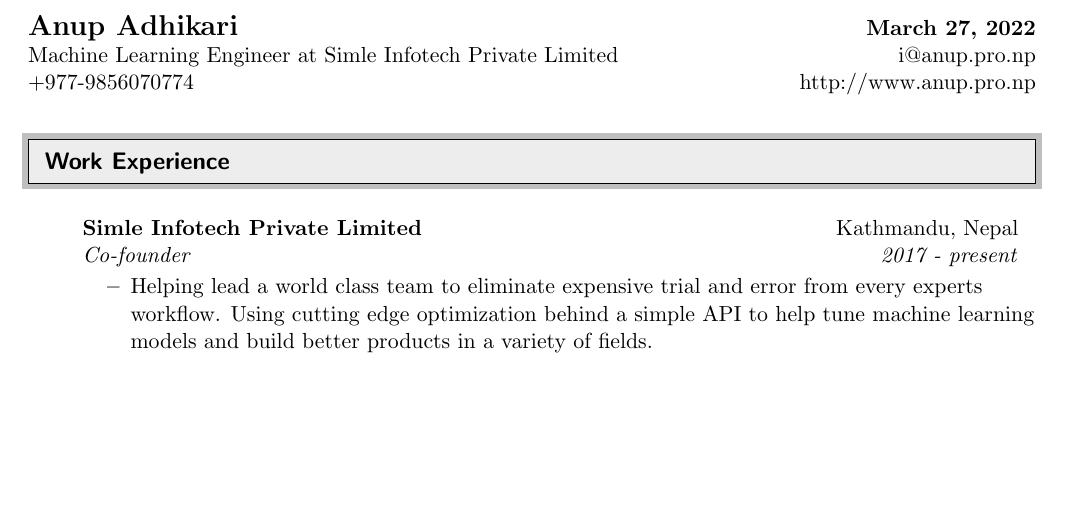
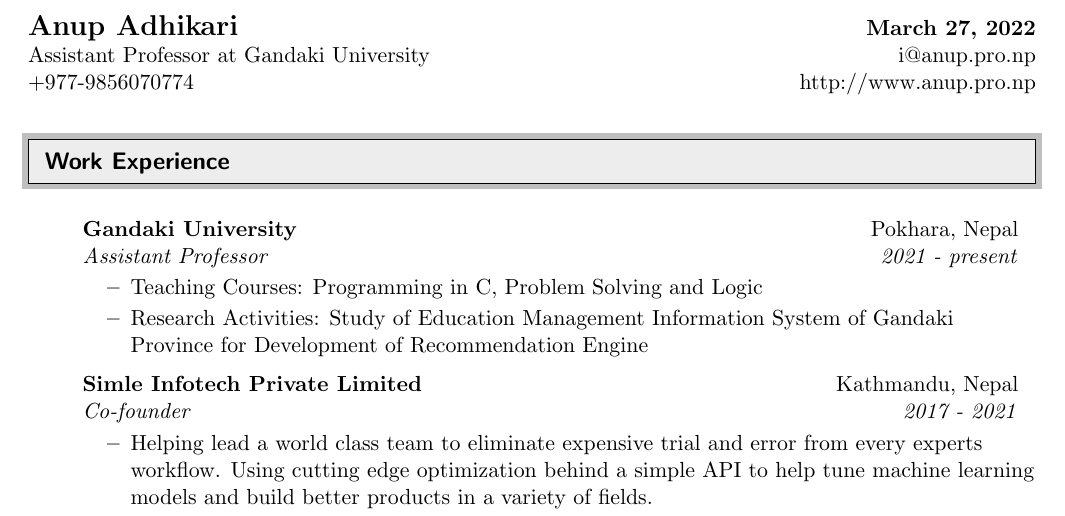
Before and after one commit to anupadkh/Curriculum-Vitae, a LaTeX CV (anup_cv.tex): part of page 1 of 4, cut so that both start at the same text, the shorter picture padded with empty space. Compiled offline with pdfLaTeX.

Commit message:
update gu

```diff
--- a/anup_cv.tex
+++ b/anup_cv.tex
@@ -66,7 +66,7 @@
 
 \begin{tabular*}{7in}{l@{\extracolsep{\fill}}r}
 \textbf{\Large Anup Adhikari} & \textbf{\today} \\
-Machine Learning Engineer at Simle Infotech Private Limited & i@anup.pro.np \\
+Assistant Professor at Gandaki University & i@anup.pro.np \\
 +977-9856070774 & http://www.anup.pro.np \\
 % CV link & https://github.com/anupadkh/Curriculum-Vitae/blob/master/anup_cv.pdf \\
 \end{tabular*}
@@ -91,7 +91,16 @@
 \begin{itemize}
 
 \item[ ]
-	\ressubheading{Simle Infotech Private Limited}{Kathmandu, Nepal}{Co-founder}{2017 - present}
+	\ressubheading{Gandaki University}{Pokhara, Nepal}{Assistant Professor}{2021 - present}
+	\begin{itemize}
+	  \resitem{Teaching Courses: Programming in C, Problem Solving and Logic}
+
+	  \resitem{Research Activities: Study of Education Management Information System of Gandaki Province for Development of Recommendation Engine}
+
+	\end{itemize}
+
+\item[ ]
+	\ressubheading{Simle Infotech Private Limited}{Kathmandu, Nepal}{Co-founder}{2017 - 2021}
 	\begin{itemize}
 	  \resitem{Helping lead a world class team to eliminate expensive trial and error from every experts workflow. Using cutting edge optimization behind a simple API to help tune machine learning models and build better products in a variety of fields.}
 
```
Also changed, not shown: anup_cv.pdf, 1 other file.
